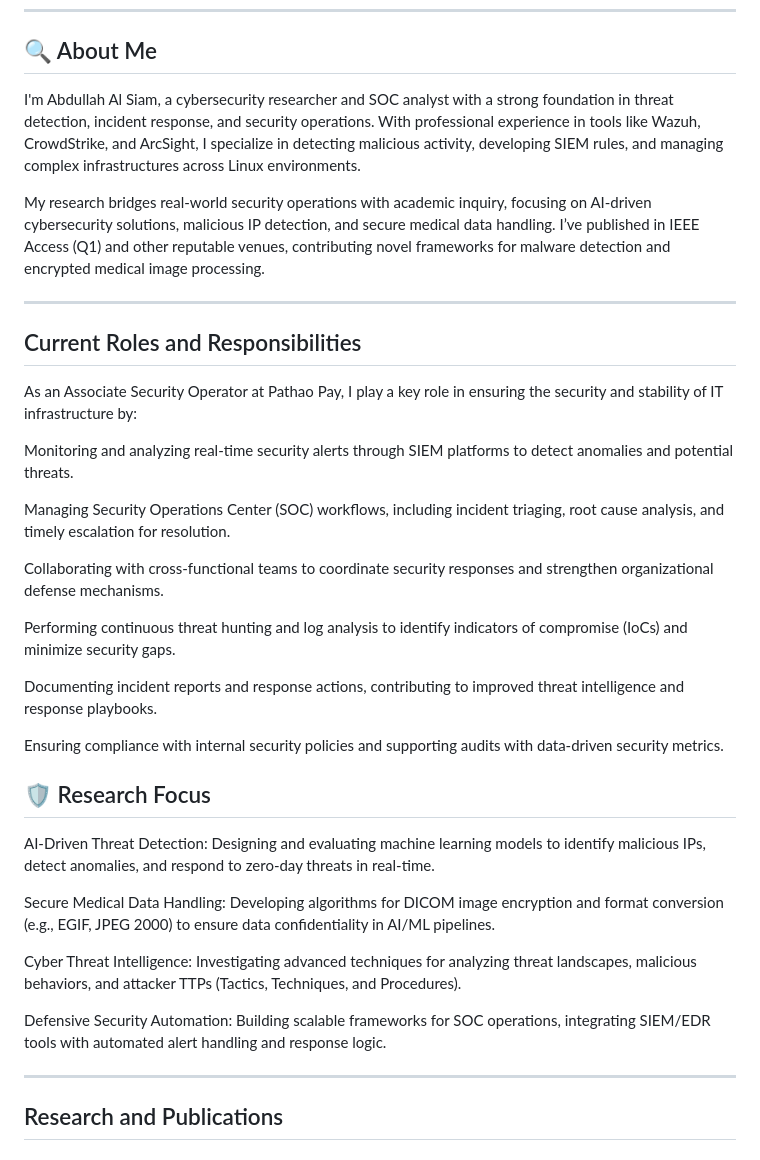
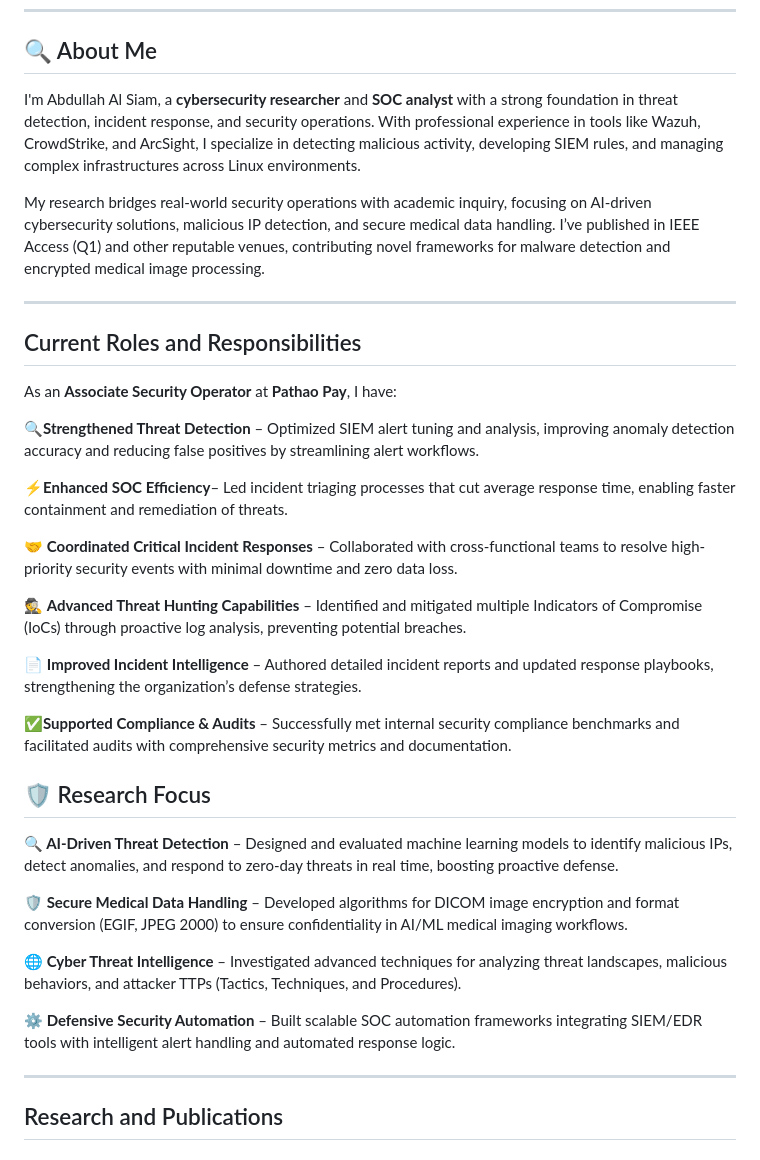
Before and after one commit to aasiam-cs/aasiam, a Markdown page: README.md, the part around one of its changes. GitHub-like rendering.

```diff
--- a/README.md
+++ b/README.md
@@ -12,36 +12,36 @@
 
 ## 🔍 About Me
 
-I'm Abdullah Al Siam, a cybersecurity researcher and SOC analyst with a strong foundation in threat detection, incident response, and security operations. With professional experience in tools like Wazuh, CrowdStrike, and ArcSight, I specialize in detecting malicious activity, developing SIEM rules, and managing complex infrastructures across Linux environments.
+I'm Abdullah Al Siam, a **cybersecurity researcher** and **SOC analyst** with a strong foundation in threat detection, incident response, and security operations. With professional experience in tools like Wazuh, CrowdStrike, and ArcSight, I specialize in detecting malicious activity, developing SIEM rules, and managing complex infrastructures across Linux environments.
 
 My research bridges real-world security operations with academic inquiry, focusing on AI-driven cybersecurity solutions, malicious IP detection, and secure medical data handling. I’ve published in IEEE Access (Q1) and other reputable venues, contributing novel frameworks for malware detection and encrypted medical image processing.
 
 ---
 ## Current Roles and Responsibilities
 
-As an Associate Security Operator at Pathao Pay, I play a key role in ensuring the security and stability of IT infrastructure by:
+As an **Associate Security Operator** at **Pathao Pay**, I have:
 
-Monitoring and analyzing real-time security alerts through SIEM platforms to detect anomalies and potential threats.
+🔍**Strengthened Threat Detection** – Optimized SIEM alert tuning and analysis, improving anomaly detection accuracy and reducing false positives by streamlining alert workflows.
 
-Managing Security Operations Center (SOC) workflows, including incident triaging, root cause analysis, and timely escalation for resolution.
+⚡**Enhanced SOC Efficiency**– Led incident triaging processes that cut average response time, enabling faster containment and remediation of threats.
 
-Collaborating with cross-functional teams to coordinate security responses and strengthen organizational defense mechanisms.
+🤝 **Coordinated Critical Incident Responses** – Collaborated with cross-functional teams to resolve high-priority security events with minimal downtime and zero data loss.
 
-Performing continuous threat hunting and log analysis to identify indicators of compromise (IoCs) and minimize security gaps.
+🕵 **Advanced Threat Hunting Capabilities** – Identified and mitigated multiple Indicators of Compromise (IoCs) through proactive log analysis, preventing potential breaches.
 
-Documenting incident reports and response actions, contributing to improved threat intelligence and response playbooks.
+📄 **Improved Incident Intelligence** – Authored detailed incident reports and updated response playbooks, strengthening the organization’s defense strategies.
 
-Ensuring compliance with internal security policies and supporting audits with data-driven security metrics.
+✅**Supported Compliance & Audits** – Successfully met internal security compliance benchmarks and facilitated audits with comprehensive security metrics and documentation.
 
 ## 🛡️ Research Focus
 
-AI-Driven Threat Detection: Designing and evaluating machine learning models to identify malicious IPs, detect anomalies, and respond to zero-day threats in real-time.
+**🔍 AI-Driven Threat Detection** – Designed and evaluated machine learning models to identify malicious IPs, detect anomalies, and respond to zero-day threats in real time, boosting proactive defense.
 
-Secure Medical Data Handling: Developing algorithms for DICOM image encryption and format conversion (e.g., EGIF, JPEG 2000) to ensure data confidentiality in AI/ML pipelines.
+**🛡 Secure Medical Data Handling** – Developed algorithms for DICOM image encryption and format conversion (EGIF, JPEG 2000) to ensure confidentiality in AI/ML medical imaging workflows.
 
-Cyber Threat Intelligence: Investigating advanced techniques for analyzing threat landscapes, malicious behaviors, and attacker TTPs (Tactics, Techniques, and Procedures).
+**🌐 Cyber Threat Intelligence** – Investigated advanced techniques for analyzing threat landscapes, malicious behaviors, and attacker TTPs (Tactics, Techniques, and Procedures).
 
-Defensive Security Automation: Building scalable frameworks for SOC operations, integrating SIEM/EDR tools with automated alert handling and response logic.
+**⚙ Defensive Security Automation** – Built scalable SOC automation frameworks integrating SIEM/EDR tools with intelligent alert handling and automated response logic.
 
 ---
 ## Research and Publications
```
Also changed, not shown: other parts of README.md (+6 -6 lines).
